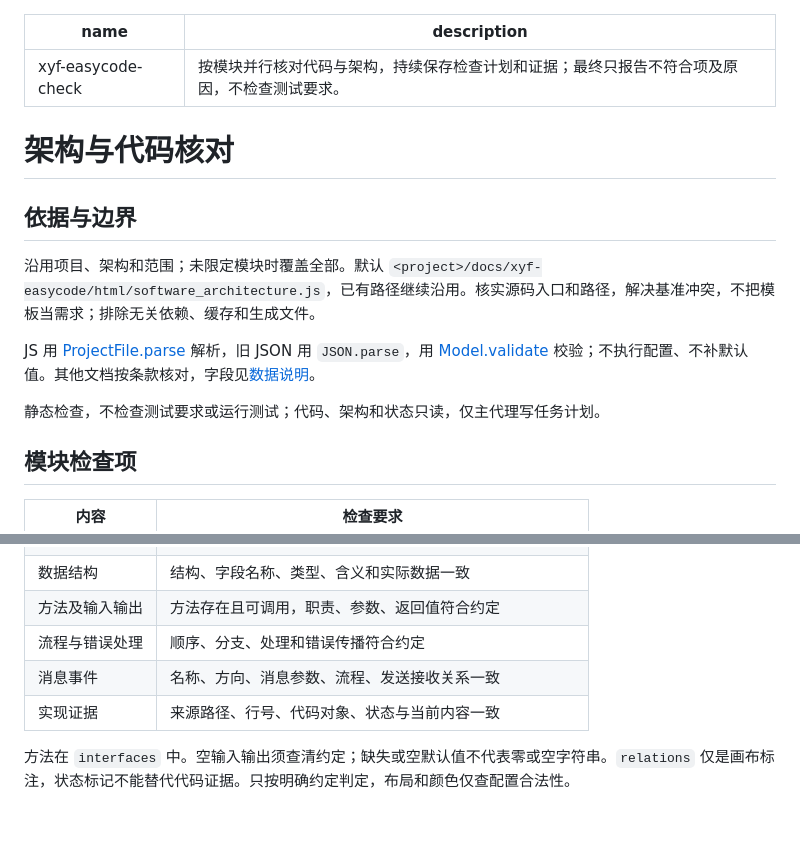
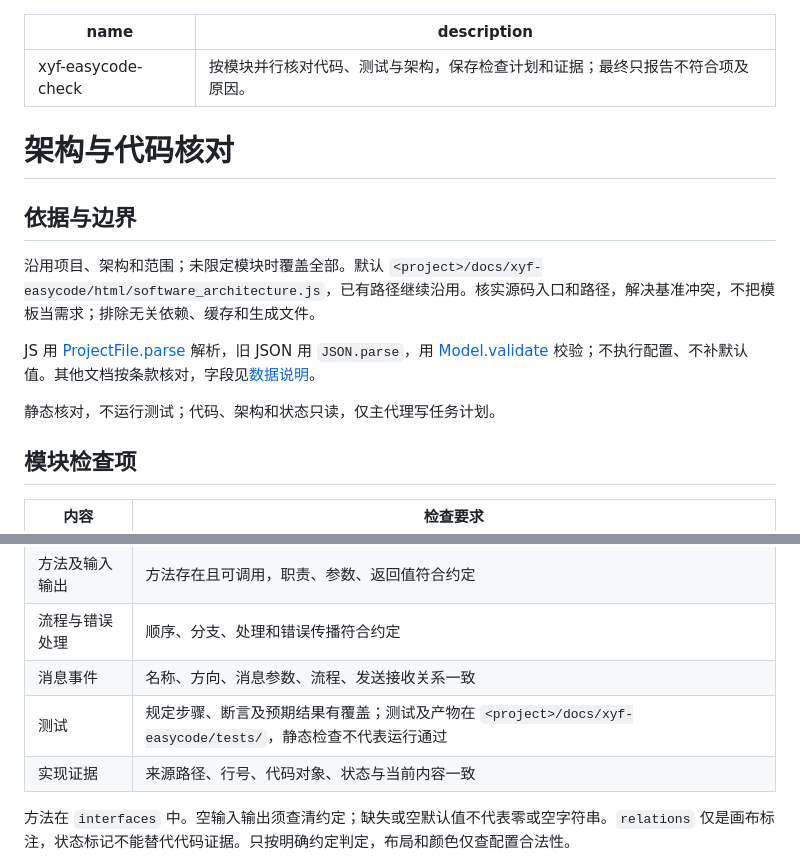
Before and after one commit to jecyxyf/xyf-easycode, a Markdown page: skills/xyf-easycode-check/SKILL.md, 2 parts joined by grey strips. Drawn GitHub-style; blank space fills up the shorter version.

Commit message:
docs: restore test checks and unify test directory

```diff
--- a/skills/xyf-easycode-check/SKILL.md
+++ b/skills/xyf-easycode-check/SKILL.md
@@ -1,6 +1,6 @@
 ---
 name: xyf-easycode-check
-description: 按模块并行核对代码与架构，持续保存检查计划和证据；最终只报告不符合项及原因，不检查测试要求。
+description: 按模块并行核对代码、测试与架构，保存检查计划和证据；最终只报告不符合项及原因。
 ---
 
 # 架构与代码核对
@@ -11,7 +11,7 @@ description: 按模块并行核对代码与架构，持续保存检查计划和
 
 JS 用 [ProjectFile.parse](../xyf-easycode-install/html/assert/project-file.js) 解析，旧 JSON 用 `JSON.parse`，用 [Model.validate](../xyf-easycode-install/html/assert/model.js) 校验；不执行配置、不补默认值。其他文档按条款核对，字段见[数据说明](../xyf-easycode-install/html/references/architecture-data.jsonc)。
 
-静态检查，不检查测试要求或运行测试；代码、架构和状态只读，仅主代理写任务计划。
+静态核对，不运行测试；代码、架构和状态只读，仅主代理写任务计划。
 
 ## 模块检查项
 
@@ -25,6 +25,7 @@ JS 用 [ProjectFile.parse](../xyf-easycode-install/html/assert/project-file.js)
 | 方法及输入输出 | 方法存在且可调用，职责、参数、返回值符合约定 |
 | 流程与错误处理 | 顺序、分支、处理和错误传播符合约定 |
 | 消息事件 | 名称、方向、消息参数、流程、发送接收关系一致 |
+| 测试 | 规定步骤、断言及预期结果有覆盖；测试及产物在 `<project>/docs/xyf-easycode/tests/`，静态检查不代表运行通过 |
 | 实现证据 | 来源路径、行号、代码对象、状态与当前内容一致 |
 
 方法在 `interfaces` 中。空输入输出须查清约定；缺失或空默认值不代表零或空字符串。`relations` 仅是画布标注，状态标记不能替代代码证据。只按明确约定判定，布局和颜色仅查配置合法性。
```
Also changed, not shown: skills/xyf-easycode-code/SKILL.md (+1 -1 lines).
